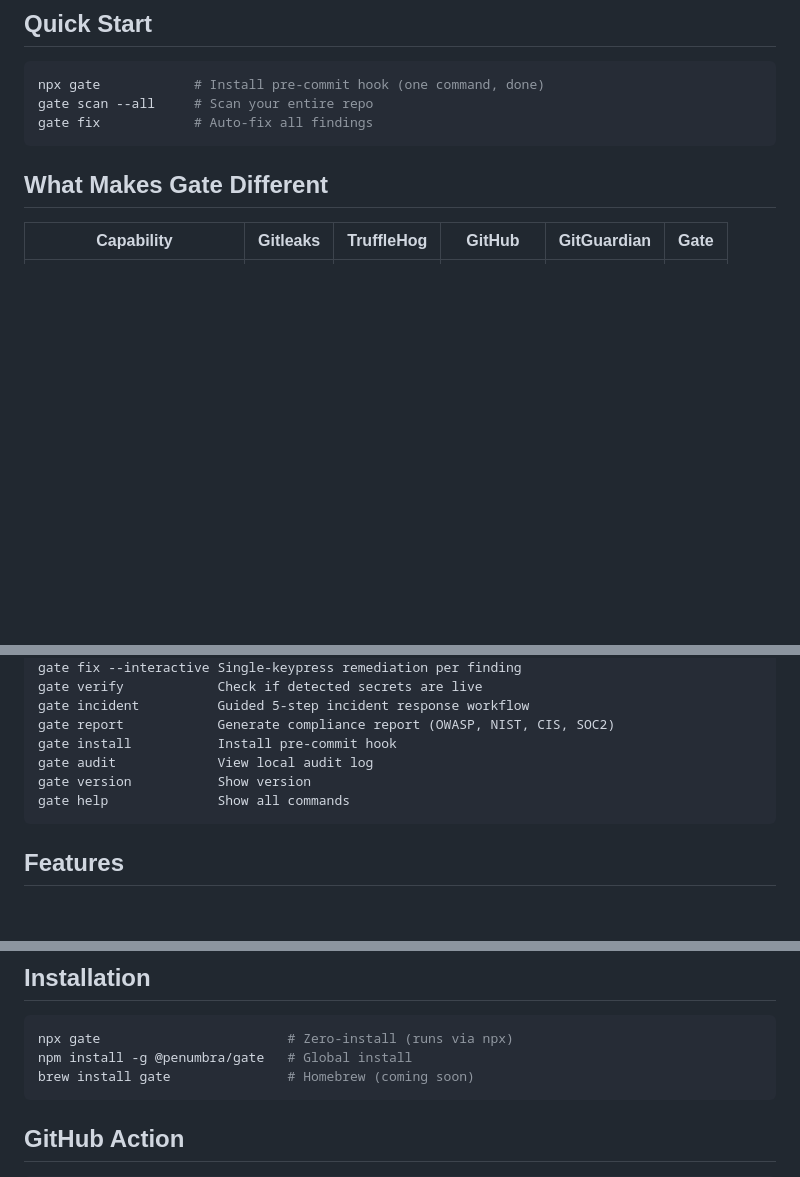
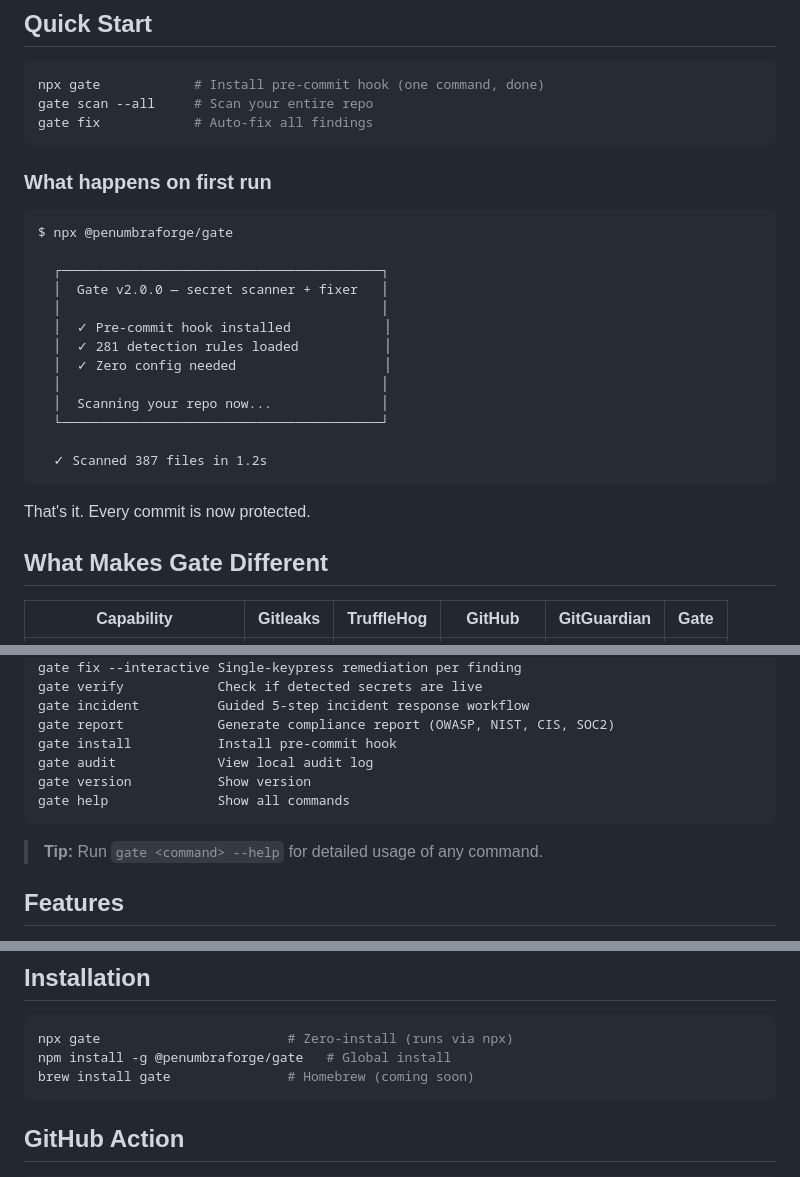
Before and after one commit to penumbraforge/gate, a Markdown page: README.md, 3 parts joined by grey strips. Rendered like a GitHub page; blank space fills up the shorter version.

Commit message:
docs: refresh README for @penumbraforge/gate launch

````diff
--- a/README.md
+++ b/README.md
@@ -11,6 +13,26 @@ npx gate            # Install pre-commit hook (one command, done)
 gate scan --all     # Scan your entire repo
 gate fix            # Auto-fix all findings
 ```
+
+### What happens on first run
+
+```
+$ npx @penumbraforge/gate
+
+  ┌─────────────────────────────────────────┐
+  │  Gate v2.0.0 — secret scanner + fixer   │
+  │                                         │
+  │  ✓ Pre-commit hook installed            │
+  │  ✓ 281 detection rules loaded           │
+  │  ✓ Zero config needed                   │
+  │                                         │
+  │  Scanning your repo now...              │
+  └─────────────────────────────────────────┘
+
+  ✓ Scanned 387 files in 1.2s
+```
+
+That's it. Every commit is now protected.
 
 ## What Makes Gate Different
 
@@ -58,6 +80,8 @@ gate version           Show version
 gate help              Show all commands
 ```
 
+> **Tip:** Run `gate <command> --help` for detailed usage of any command.
+
 ## Features
 
 - **281 detection rules** -- AWS, GCP, Azure, GitHub, Stripe, AI keys, databases, private keys, PII, and more
@@ -74,7 +98,7 @@ gate help              Show all commands
 
 ```bash
 npx gate                        # Zero-install (runs via npx)
-npm install -g @penumbra/gate   # Global install
+npm install -g @penumbraforge/gate   # Global install
 brew install gate               # Homebrew (coming soon)
 ```
 
````
Also changed, not shown: other parts of README.md (+2 -0 lines).
